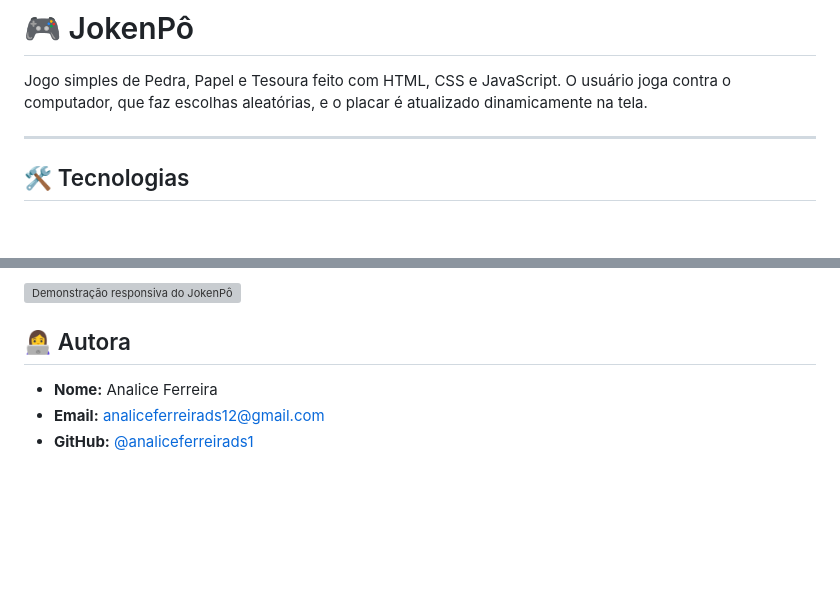
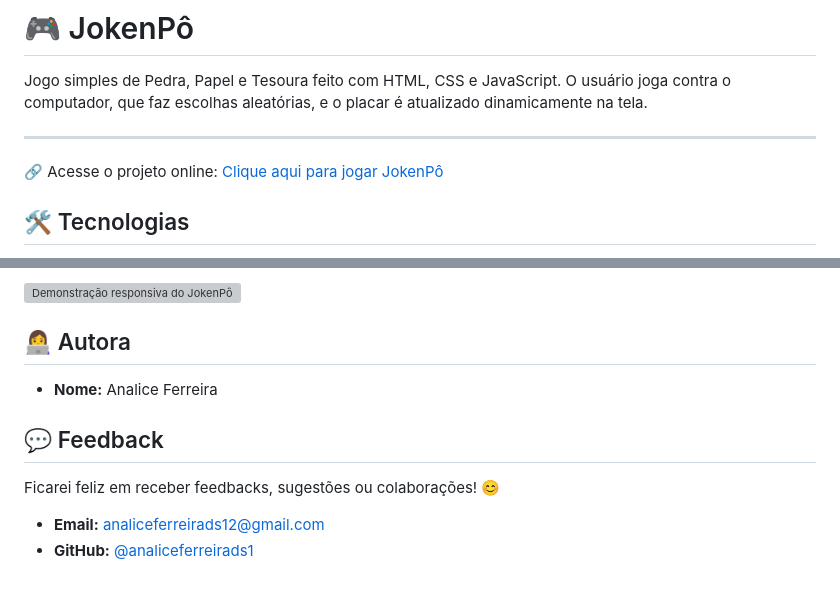
Before and after one commit to analiceferreirads1/PROJETO-JOKENPOW, a Markdown page: README.md, 2 parts joined by grey strips. Rendered like a GitHub page; blank space fills up the shorter version; grey boxes are pictures that could not be loaded.

Commit message:
feat: publicar JokenPô no GitHub Pages

```diff
--- a/README.md
+++ b/README.md
@@ -3,6 +3,9 @@
 Jogo simples de Pedra, Papel e Tesoura feito com HTML, CSS e JavaScript. O usuário joga contra o computador, que faz escolhas aleatórias, e o placar é atualizado dinamicamente na tela.
 
 ---
+
+🔗 Acesse o projeto online: [Clique aqui para jogar JokenPô](https://analiceferreirads1.github.io/PROJETO-JOKENPOW/)
+
 
 ## 🛠 Tecnologias
 
@@ -86,7 +89,11 @@ A interface também foi adaptada para funcionar corretamente em dispositivos mó
 
 
 ## 👩‍💻 Autora
+- **Nome:** Analice Ferreira
 
-- **Nome:** Analice Ferreira
+## 💬 Feedback
+
+Ficarei feliz em receber feedbacks, sugestões ou colaborações! 😊
+
 - **Email:** [analiceferreirads12@gmail.com](mailto:analiceferreirads12@gmail.com)
 - **GitHub:** [@analiceferreirads1](https://github.com/analiceferreirads1)
```
Also changed, not shown: other parts of README.md (+2 -2 lines).
